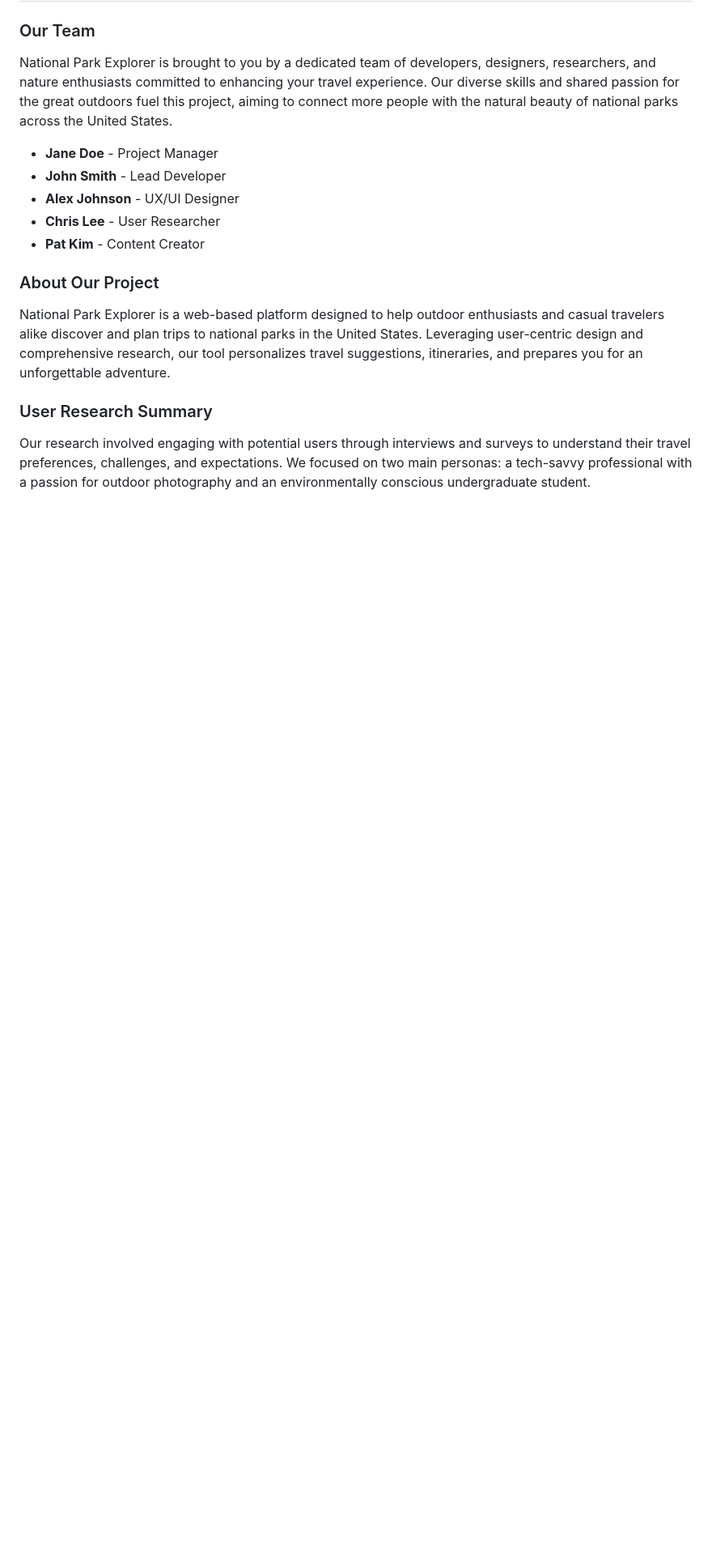
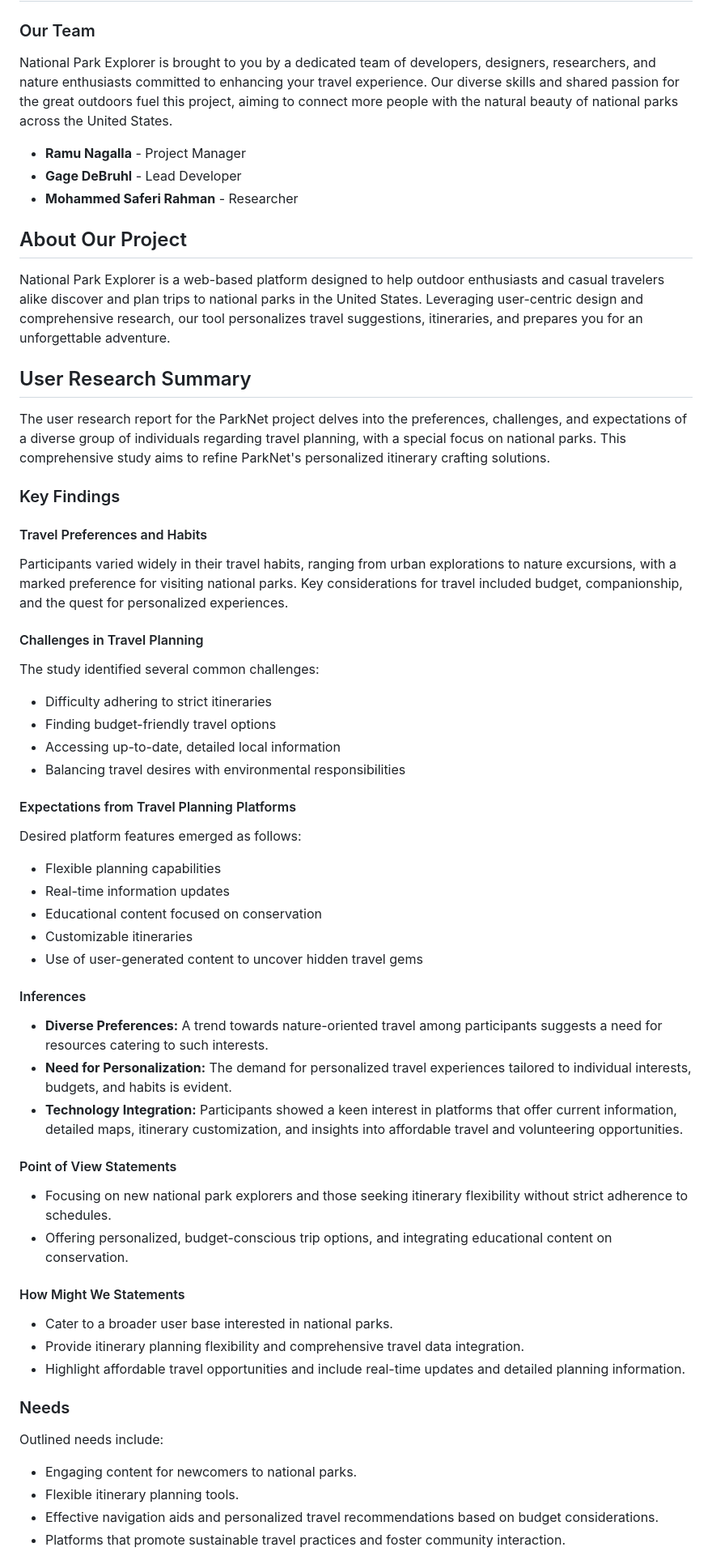
Before and after one commit to saferi1023/parkNet, a Markdown page: README.md, the part around the change printed below. Shown: that part at 81% size. GitHub-like rendering; blank space fills up the shorter version.

```diff
--- a/README.md
+++ b/README.md
@@ -8,14 +8,58 @@
 ### Our Team
 National Park Explorer is brought to you by a dedicated team of developers, designers, researchers, and nature enthusiasts committed to enhancing your travel experience. Our diverse skills and shared passion for the great outdoors fuel this project, aiming to connect more people with the natural beauty of national parks across the United States.
 
-- **Jane Doe** - Project Manager
-- **John Smith** - Lead Developer
-- **Alex Johnson** - UX/UI Designer
-- **Chris Lee** - User Researcher
-- **Pat Kim** - Content Creator
+- **Ramu Nagalla** - Project Manager
+- **Gage DeBruhl** - Lead Developer
+- **Mohammed Saferi Rahman** - Researcher
 
-### About Our Project
+## About Our Project
 National Park Explorer is a web-based platform designed to help outdoor enthusiasts and casual travelers alike discover and plan trips to national parks in the United States. Leveraging user-centric design and comprehensive research, our tool personalizes travel suggestions, itineraries, and prepares you for an unforgettable adventure.
 
-### User Research Summary
-Our research involved engaging with potential users through interviews and surveys to understand their travel preferences, challenges, and expectations. We focused on two main personas: a tech-savvy professional with a passion for outdoor photography and an environmentally conscious undergraduate student.
+## User Research Summary
+The user research report for the ParkNet project delves into the preferences, challenges, and expectations of a diverse group of individuals regarding travel planning, with a special focus on national parks. This comprehensive study aims to refine ParkNet's personalized itinerary crafting solutions.
+
+### Key Findings
+
+#### Travel Preferences and Habits
+Participants varied widely in their travel habits, ranging from urban explorations to nature excursions, with a marked preference for visiting national parks. Key considerations for travel included budget, companionship, and the quest for personalized experiences.
+
+#### Challenges in Travel Planning
+The study identified several common challenges:
+- Difficulty adhering to strict itineraries
+- Finding budget-friendly travel options
+- Accessing up-to-date, detailed local information
+- Balancing travel desires with environmental responsibilities
+
+#### Expectations from Travel Planning Platforms
+Desired platform features emerged as follows:
+- Flexible planning capabilities
+- Real-time information updates
+- Educational content focused on conservation
+- Customizable itineraries
+- Use of user-generated content to uncover hidden travel gems
+
+#### Inferences
+
+- **Diverse Preferences:** A trend towards nature-oriented travel among participants suggests a need for resources catering to such interests.
+- **Need for Personalization:** The demand for personalized travel experiences tailored to individual interests, budgets, and habits is evident.
+- **Technology Integration:** Participants showed a keen interest in platforms that offer current information, detailed maps, itinerary customization, and insights into affordable travel and volunteering opportunities.
+
+#### Point of View Statements
+
+- Focusing on new national park explorers and those seeking itinerary flexibility without strict adherence to schedules.
+- Offering personalized, budget-conscious trip options, and integrating educational content on conservation.
+
+#### How Might We Statements
+
+- Cater to a broader user base interested in national parks.
+- Provide itinerary planning flexibility and comprehensive travel data integration.
+- Highlight affordable travel opportunities and include real-time updates and detailed planning information.
+
+### Needs
+
+Outlined needs include:
+- Engaging content for newcomers to national parks.
+- Flexible itinerary planning tools.
+- Effective navigation aids and personalized travel recommendations based on budget considerations.
+- Platforms that promote sustainable travel practices and foster community interaction.
+
```
Also changed, not shown: other parts of README.md (+2 -0 lines).
